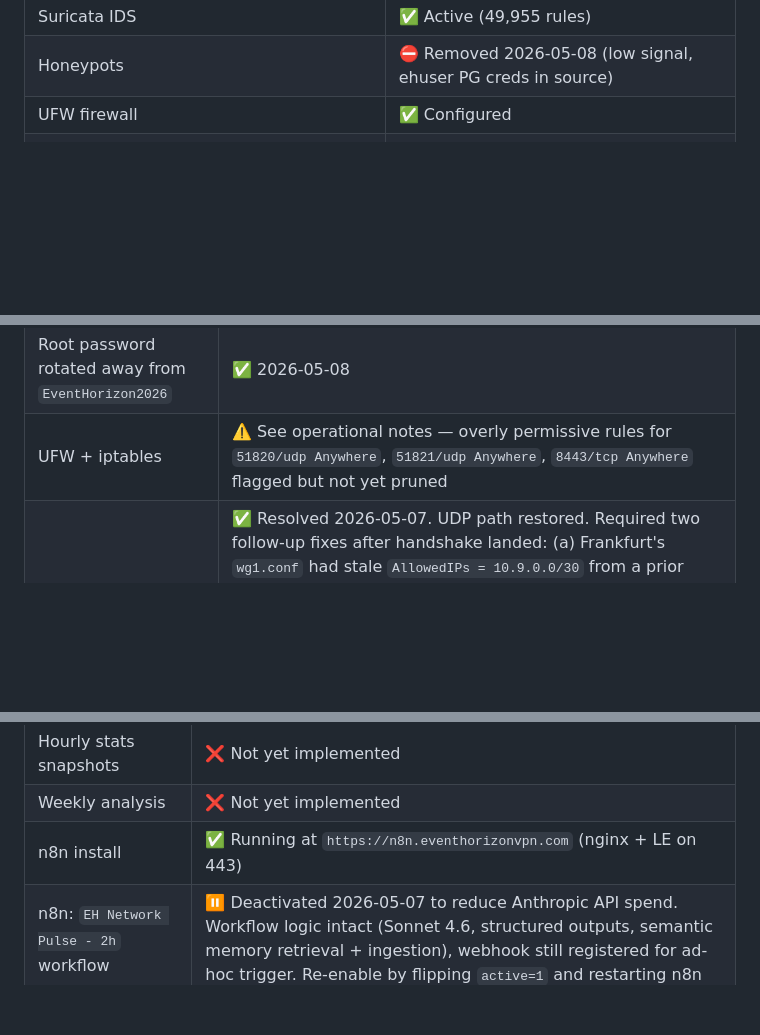
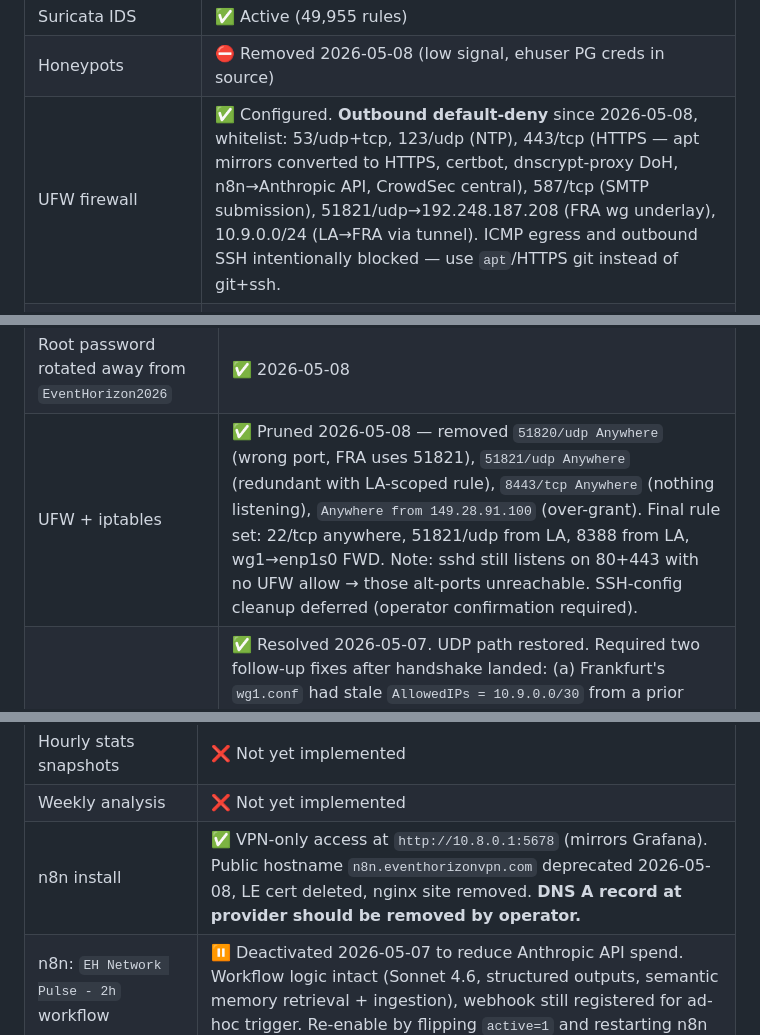
Before and after one commit to FletchEm31/BLACKHOLE-NETWORK, a Markdown page: STATUS.md, 3 parts joined by grey strips. Rendered like a GitHub page; blank space fills up the shorter version.

Commit message:
2026-05-08 lockdown: n8n VPN-only, LA outbound whitelist, FRA UFW cleanup
n8n now mirrors Grafana (http://10.8.0.1:5678): nginx proxy site removed, LE cert deleted, public 5678/tcp UFW dropped, service env switched to N8N_LISTEN_ADDRESS=10.8.0.1 + http. WEBHOOK_URL repointed to internal IP. Public DNS A record at provider should still be removed by operator.

LA UFW now default-deny outgoing. Whitelist: 53/udp+tcp, 123/udp, 443/tcp, 587/tcp, 51821/udp to 192.248.187.208 (FRA wg underlay), 10.9.0.0/24 (LA-originated traffic over the tunnel). apt mirrors swapped from http -> https in /etc/apt/sources.list and sources.list.d/ as a precondition (both ubuntu.mirror.constant.com and security.ubuntu.com confirmed HTTPS). ICMP egress and outbound SSH intentionally blocked.

FRA UFW pruned 11 -> 6 rules. Removed: Anywhere ALLOW IN from LA's public IP (over-grant), 51820/udp Anywhere (FRA uses 51821, dead), 51821/udp Anywhere (redundant + over-permissive), 8443/tcp Anywhere (nothing listening). Kept production rules only.

Adjacent finding (deferred): sshd on FRA still listens on 0.0.0.0:80 + 0.0.0.0:443 with no UFW allows -> alt-port SSH unreachable. Cleanup needs operator confirmation per session policy.

Co-Authored-By: Claude Opus 4.7 (1M context) <noreply@anthropic.com>

```diff
--- a/STATUS.md
+++ b/STATUS.md
@@ -26,7 +26,7 @@ Phase 3: AI INTEGRATION       ███░░░░░░░  ~30%
 | CrowdSec (linux + sshd + nginx + http-cve collections, cs-firewall-bouncer) | ✅ Active |
 | Suricata IDS | ✅ Active (49,955 rules) |
 | Honeypots | ⛔ Removed 2026-05-08 (low signal, ehuser PG creds in source) |
-| UFW firewall | ✅ Configured |
+| UFW firewall | ✅ Configured. **Outbound default-deny** since 2026-05-08, whitelist: 53/udp+tcp, 123/udp (NTP), 443/tcp (HTTPS — apt mirrors converted to HTTPS, certbot, dnscrypt-proxy DoH, n8n→Anthropic API, CrowdSec central), 587/tcp (SMTP submission), 51821/udp→192.248.187.208 (FRA wg underlay), 10.9.0.0/24 (LA→FRA via tunnel). ICMP egress and outbound SSH intentionally blocked — use `apt`/HTTPS git instead of git+ssh. |
 | **NVMe block storage** (`SSD-LOSANGELES-US1`, 101 GB) | ✅ LUKS2 encrypted, XFS, mounted |
 | **HDD block storage** (`HDD-LOSANGELES-US1`, 399 GB) | ✅ LUKS2 encrypted, XFS, mounted |
 | PostgreSQL 14 | ✅ Running on encrypted NVMe |
@@ -51,7 +51,7 @@ Phase 3: AI INTEGRATION       ███░░░░░░░  ~30%
 | CrowdSec + cs-firewall-bouncer-iptables (linux + sshd collections) | ✅ Installed 2026-05-08 |
 | Suricata IDS (49,968 rules, listening on enp1s0) | ✅ Installed 2026-05-08 |
 | Root password rotated away from `EventHorizon2026` | ✅ 2026-05-08 |
-| UFW + iptables | ⚠️ See operational notes — overly permissive rules for `51820/udp Anywhere`, `51821/udp Anywhere`, `8443/tcp Anywhere` flagged but not yet pruned |
+| UFW + iptables | ✅ Pruned 2026-05-08 — removed `51820/udp Anywhere` (wrong port, FRA uses 51821), `51821/udp Anywhere` (redundant with LA-scoped rule), `8443/tcp Anywhere` (nothing listening), `Anywhere from 149.28.91.100` (over-grant). Final rule set: 22/tcp anywhere, 51821/udp from LA, 8388 from LA, wg1→enp1s0 FWD. Note: sshd still listens on 80+443 with no UFW allow → those alt-ports unreachable. SSH-config cleanup deferred (operator confirmation required). |
 | **Vultr support ticket** | ✅ Resolved 2026-05-07. UDP path restored. Required two follow-up fixes after handshake landed: (a) Frankfurt's `wg1.conf` had stale `AllowedIPs = 10.9.0.0/30` from a prior install — the latest bootstrap wrote correct config but didn't down/up wg1, so kernel kept the old mapping. Bootstrap script patched to `wg-quick down && up` after writing config. (b) UFW route-allow added on `wg1 → enp1s0` so peer traffic can egress to internet (same FORWARD-chain default-deny gap LA had earlier today) |
 
 ## Data pipeline
@@ -70,7 +70,7 @@ Phase 3: AI INTEGRATION       ███░░░░░░░  ~30%
 | Packet payload capture | ⛔ Intentionally not enabled — payloads are content |
 | Hourly stats snapshots | ❌ Not yet implemented |
 | Weekly analysis | ❌ Not yet implemented |
-| n8n install | ✅ Running at `https://n8n.eventhorizonvpn.com` (nginx + LE on 443) |
+| n8n install | ✅ VPN-only access at `http://10.8.0.1:5678` (mirrors Grafana). Public hostname `n8n.eventhorizonvpn.com` deprecated 2026-05-08, LE cert deleted, nginx site removed. **DNS A record at provider should be removed by operator.** |
 | n8n: `EH Network Pulse - 2h` workflow | ⏸️ Deactivated 2026-05-07 to reduce Anthropic API spend. Workflow logic intact (Sonnet 4.6, structured outputs, semantic memory retrieval + ingestion), webhook still registered for ad-hoc trigger. Re-enable by flipping `active=1` and restarting n8n |
 | n8n: `EventHorizon Proxy Health Monitor v1.0` | ⛔ Deactivated 2026-05-07 — the 4 monitored proxies were decommissioned (operator concluded they were insecure). Workflow JSON archived in `n8n-workflows/eh-proxy-health-monitor.json` for future reactivation/repurposing |
 | n8n: `EventHorizon AI Agent v1.0` | ✅ Live (chat-trigger workflow, pre-existing) |
```
